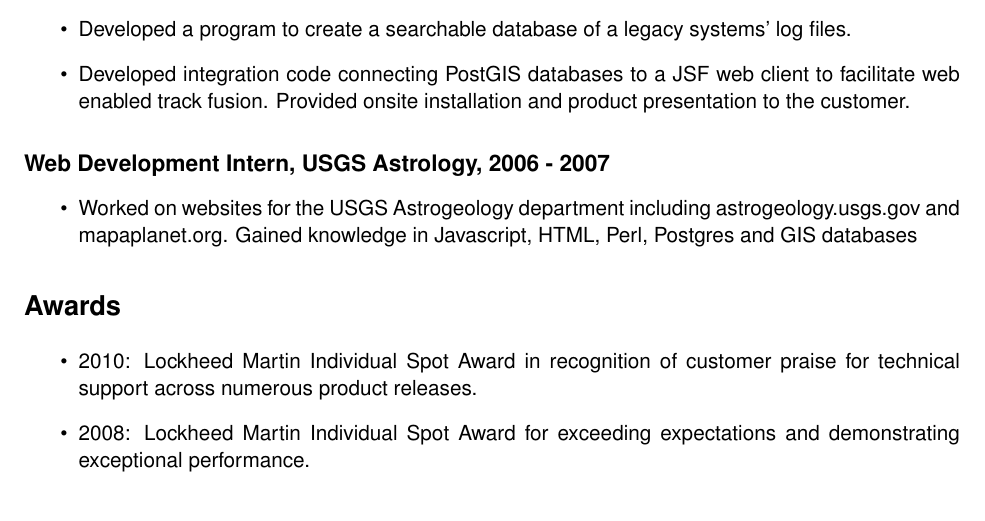
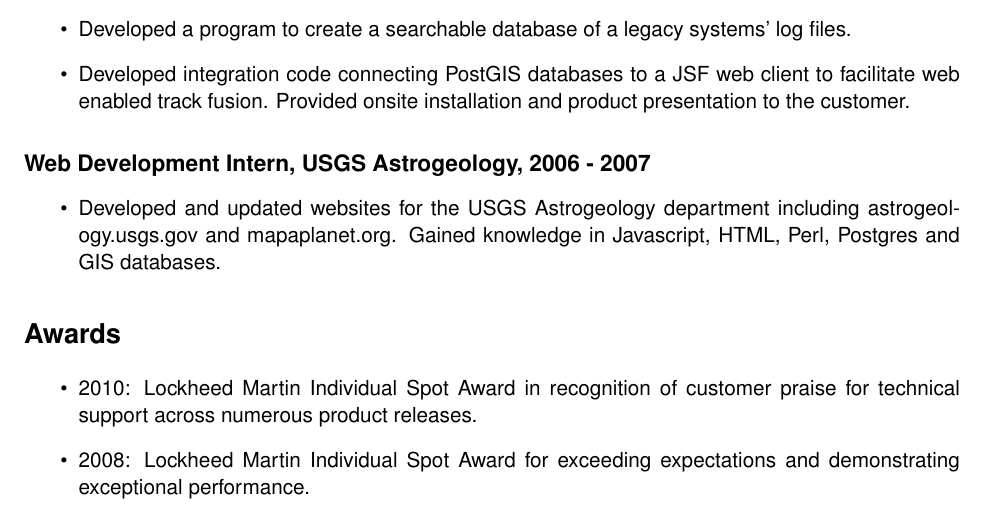
Before and after one commit to peckb1/resume, a LaTeX CV (resume.tex): part of page 1 of 2, cut so that both start at the same text. Compiled offline with pdfLaTeX.

Commit message:
corected Astrogeology in the title of my Internship job

```diff
--- a/resume.tex
+++ b/resume.tex
@@ -44,11 +44,11 @@
 \item Developed a program to create a searchable database of a legacy systems' log files.
 \item Developed integration code connecting PostGIS databases to a JSF web client to facilitate web enabled track fusion. Provided onsite installation and product presentation to the customer.
 \end{itemize}
-\subsection*{Web Development Intern, USGS Astrology, 2006 - 2007}
+\subsection*{Web Development Intern, USGS Astrogeology, 2006 - 2007}
 \label{sec-1.2}
 
 \begin{itemize}
-\item Worked on websites for the USGS Astrogeology department including astrogeology.usgs.gov and mapaplanet.org. Gained knowledge in Javascript, HTML, Perl, Postgres and GIS databases
+\item Developed and updated websites for the USGS Astrogeology department including astrogeology.usgs.gov and mapaplanet.org. Gained knowledge in Javascript, HTML, Perl, Postgres and GIS databases.
 \end{itemize}
 \section*{Awards}
 \label{sec-2}
```
Also changed, not shown: resume.pdf, 1 other file.
